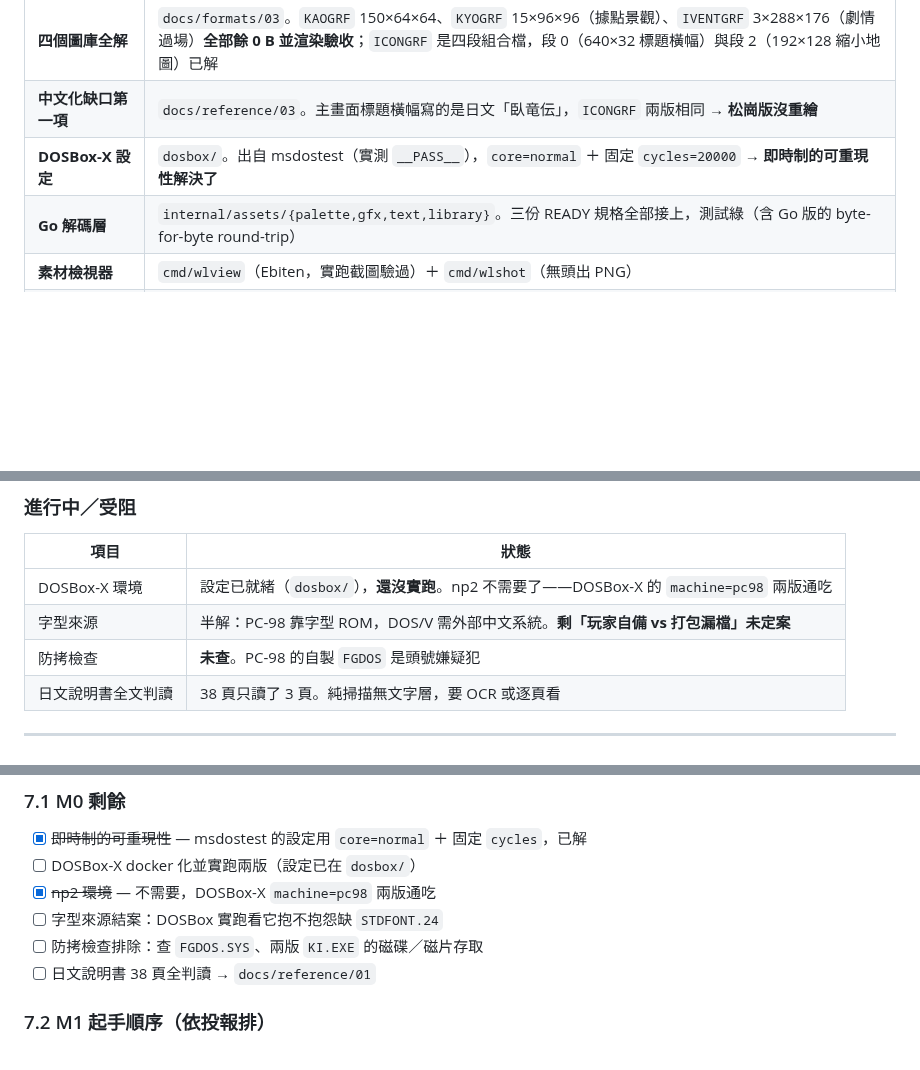
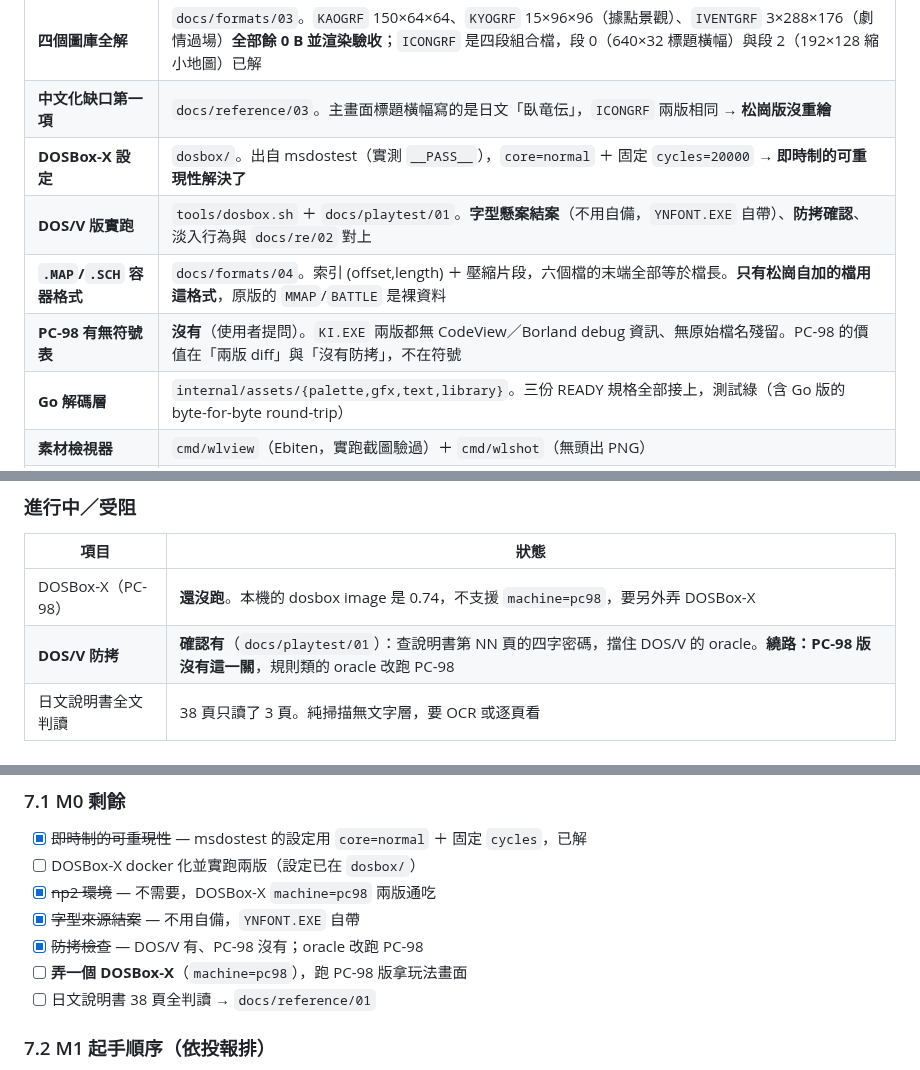
Before and after one commit to wicanr2/wolong_cht, a Markdown page: CONTEXT.md, 3 parts joined by grey strips. Rendered like a GitHub page; blank space fills up the shorter version.

```diff
--- a/CONTEXT.md
+++ b/CONTEXT.md
@@ -56,6 +56,9 @@ Go 版與 Python 版的輸出逐像素完全相同。
 | **四個圖庫全解** | `docs/formats/03`。`KAOGRF` 150×64×64、`KYOGRF` 15×96×96（據點景觀）、`IVENTGRF` 3×288×176（劇情過場）**全部餘 0 B 並渲染驗收**；`ICONGRF` 是四段組合檔，段 0（640×32 標題橫幅）與段 2（192×128 縮小地圖）已解 |
 | **中文化缺口第一項** | `docs/reference/03`。主畫面標題橫幅寫的是日文「臥竜伝」，`ICONGRF` 兩版相同 → **松崗版沒重繪** |
 | **DOSBox-X 設定** | `dosbox/`。出自 msdostest（實測 `__PASS__`），`core=normal` ＋ 固定 `cycles=20000` → **即時制的可重現性解決了** |
+| **DOS/V 版實跑** | `tools/dosbox.sh` ＋ `docs/playtest/01`。**字型懸案結案**（不用自備，`YNFONT.EXE` 自帶）、**防拷確認**、淡入行為與 `docs/re/02` 對上 |
+| **`.MAP`/`.SCH` 容器格式** | `docs/formats/04`。索引 (offset,length) ＋ 壓縮片段，六個檔的末端全部等於檔長。**只有松崗自加的檔用這格式**，原版的 `MMAP`/`BATTLE` 是裸資料 |
+| **PC-98 有無符號表** | **沒有**（使用者提問）。`KI.EXE` 兩版都無 CodeView／Borland debug 資訊、無原始檔名殘留。PC-98 的價值在「兩版 diff」與「沒有防拷」，不在符號 |
 | **Go 解碼層** | `internal/assets/{palette,gfx,text,library}`。三份 READY 規格全部接上，測試綠（含 Go 版的 byte-for-byte round-trip）|
 | **素材檢視器** | `cmd/wlview`（Ebiten，實跑截圖驗過）＋ `cmd/wlshot`（無頭出 PNG）|
 | **交叉驗證** | Go 版與 Python 版的圖庫輸出**逐像素完全相同**（KAOGRF 1.84 MB、KYOGRF 414 KB）|
@@ -67,9 +70,8 @@ Go 版與 Python 版的輸出逐像素完全相同。
 
 | 項目 | 狀態 |
 |---|---|
-| DOSBox-X 環境 | 設定已就緒（`dosbox/`），**還沒實跑**。np2 不需要了——DOSBox-X 的 `machine=pc98` 兩版通吃 |
-| 字型來源 | 半解：PC-98 靠字型 ROM，DOS/V 需外部中文系統。**剩「玩家自備 vs 打包漏檔」未定案** |
-| 防拷檢查 | **未查**。PC-98 的自製 `FGDOS` 是頭號嫌疑犯 |
+| DOSBox-X（PC-98） | **還沒跑**。本機的 dosbox image 是 0.74，不支援 `machine=pc98`，要另外弄 DOSBox-X |
+| **DOS/V 防拷** | **確認有**（`docs/playtest/01`）：查說明書第 NN 頁的四字密碼，擋住 DOS/V 的 oracle。**繞路：PC-98 版沒有這一關**，規則類的 oracle 改跑 PC-98 |
 | 日文說明書全文判讀 | 38 頁只讀了 3 頁。純掃描無文字層，要 OCR 或逐頁看 |
 
 ---
@@ -149,8 +153,9 @@ Go 版與 Python 版的輸出逐像素完全相同。
 - [x] ~~即時制的可重現性~~ — msdostest 的設定用 `core=normal` ＋ 固定 `cycles`，已解
 - [ ] DOSBox-X docker 化並實跑兩版（設定已在 `dosbox/`）
 - [x] ~~np2 環境~~ — 不需要，DOSBox-X `machine=pc98` 兩版通吃
-- [ ] 字型來源結案：DOSBox 實跑看它抱不抱怨缺 `STDFONT.24`
-- [ ] 防拷檢查排除：查 `FGDOS.SYS`、兩版 `KI.EXE` 的磁碟／磁片存取
+- [x] ~~字型來源結案~~ — 不用自備，`YNFONT.EXE` 自帶
+- [x] ~~防拷檢查~~ — DOS/V 有、PC-98 沒有；oracle 改跑 PC-98
+- [ ] **弄一個 DOSBox-X**（`machine=pc98`），跑 PC-98 版拿玩法畫面
 - [ ] 日文說明書 38 頁全判讀 → `docs/reference/01`
 
 ### 7.2 M1 起手順序（依投報排）
```
Also changed, not shown: other parts of CONTEXT.md (+3 -0 lines), CLAUDE.md (+9 -5 lines), docs/formats/04-map-sch-container.md (added, +66 -0 lines), docs/playtest/01-dosbox-dosv.md (added, +69 -0 lines), docs/images/dosv-copy-protection.png (added), 1 other file.
